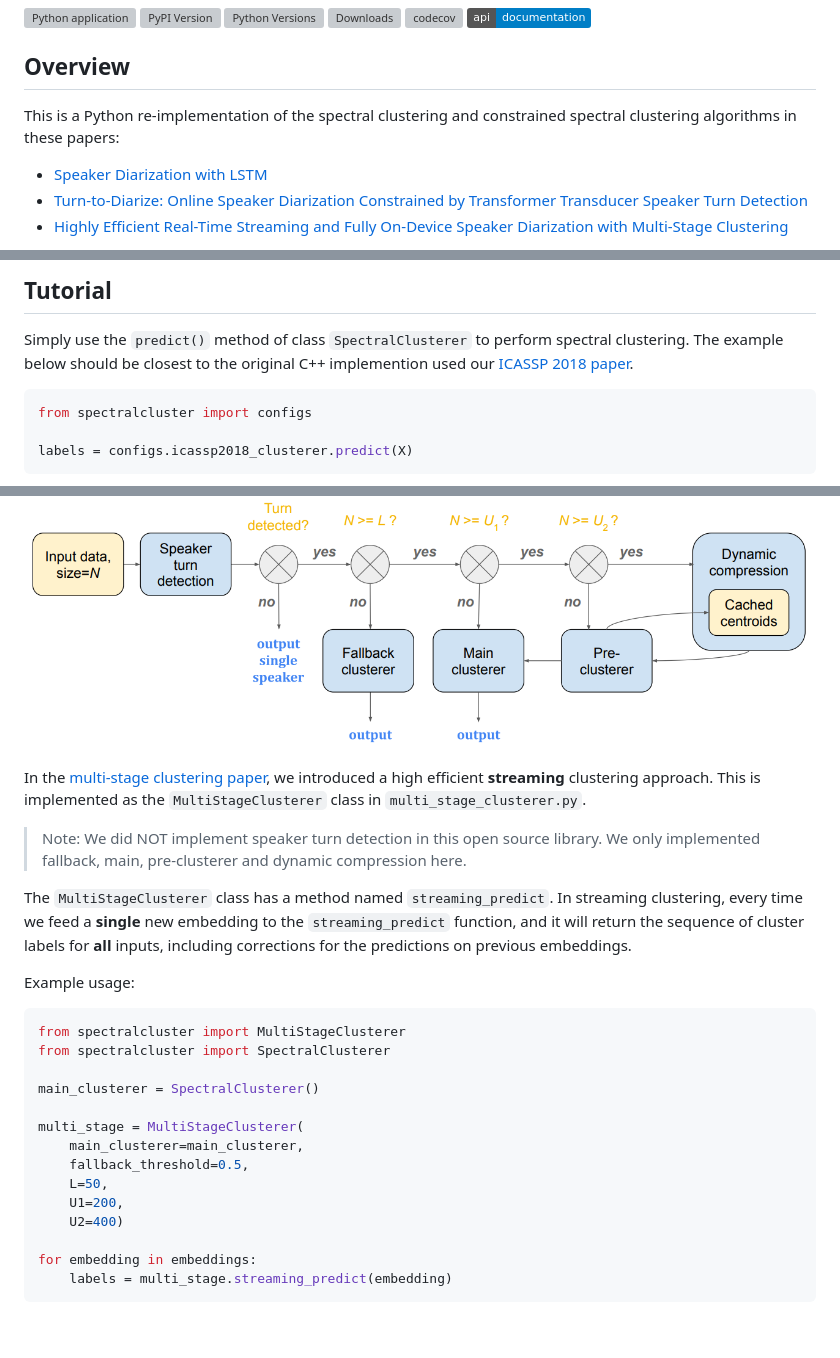
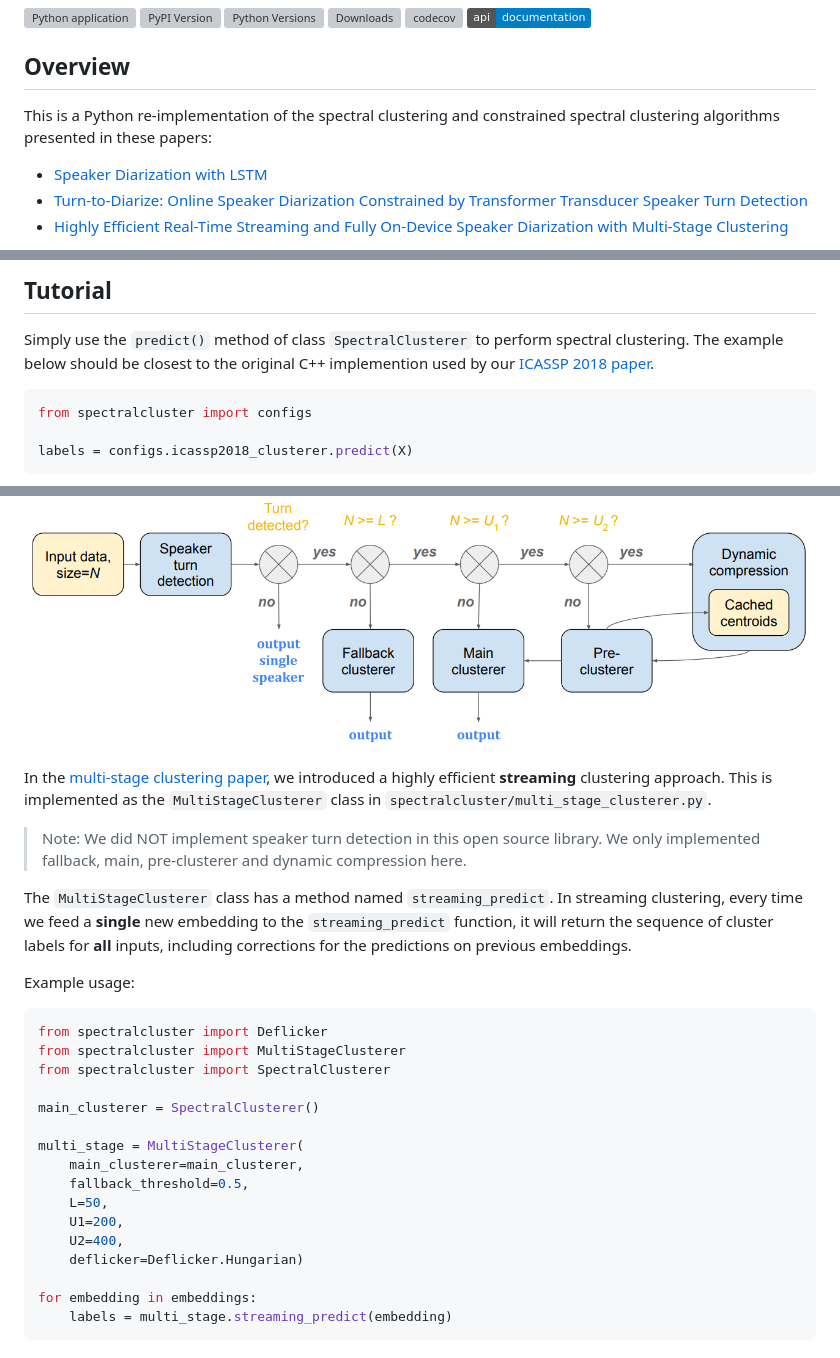
Before and after one commit to wq2012/SpectralCluster, a Markdown page: README.md, 3 parts joined by grey strips. GitHub-like rendering; badges without logos; blank space fills up the shorter version; grey boxes are pictures that could not be loaded.

````diff
--- a/README.md
+++ b/README.md
@@ -4,7 +4,7 @@
 ## Overview
 
 This is a Python re-implementation of the spectral clustering and
-constrained spectral clustering algorithms in these papers:
+constrained spectral clustering algorithms presented in these papers:
 
 * [Speaker Diarization with LSTM](https://google.github.io/speaker-id/publications/LstmDiarization/)
 * [Turn-to-Diarize: Online Speaker Diarization Constrained by Transformer Transducer Speaker Turn Detection](https://arxiv.org/abs/2109.11641)
@@ -50,7 +50,7 @@ python3 -m pip install spectralcluster
 
 Simply use the `predict()` method of class `SpectralClusterer` to perform
 spectral clustering. The example below should be closest to the original C++
-implemention used our
+implemention used by our
 [ICASSP 2018 paper](https://google.github.io/speaker-id/publications/LstmDiarization/).
 
 ```python
@@ -235,21 +235,23 @@ constraint_matrix = constraint.ConstraintMatrix(
 
 
 In the [multi-stage clustering paper](https://arxiv.org/abs/2210.13690),
-we introduced a high efficient **streaming** clustering approach. This is
-implemented as the `MultiStageClusterer` class in `multi_stage_clusterer.py`.
+we introduced a highly efficient **streaming** clustering approach. This is
+implemented as the `MultiStageClusterer` class in
+`spectralcluster/multi_stage_clusterer.py`.
 
 > Note: We did NOT implement speaker turn detection in this open source library.
 We only implemented fallback, main, pre-clusterer and dynamic compression here.
 
 The `MultiStageClusterer` class has a method named `streaming_predict`.
 In streaming clustering, every time we feed a **single** new embedding to the
-`streaming_predict` function, and it will return the sequence of cluster labels
+`streaming_predict` function, it will return the sequence of cluster labels
 for **all** inputs, including corrections for the predictions on previous
 embeddings.
 
 Example usage:
 
 ```python
+from spectralcluster import Deflicker
 from spectralcluster import MultiStageClusterer
 from spectralcluster import SpectralClusterer
 
@@ -260,7 +262,8 @@ multi_stage = MultiStageClusterer(
     fallback_threshold=0.5,
     L=50,
     U1=200,
-    U2=400)
+    U2=400,
+    deflicker=Deflicker.Hungarian)
 
 for embedding in embeddings:
     labels = multi_stage.streaming_predict(embedding)
````
Also changed, not shown: other parts of README.md (+1 -1 lines).
